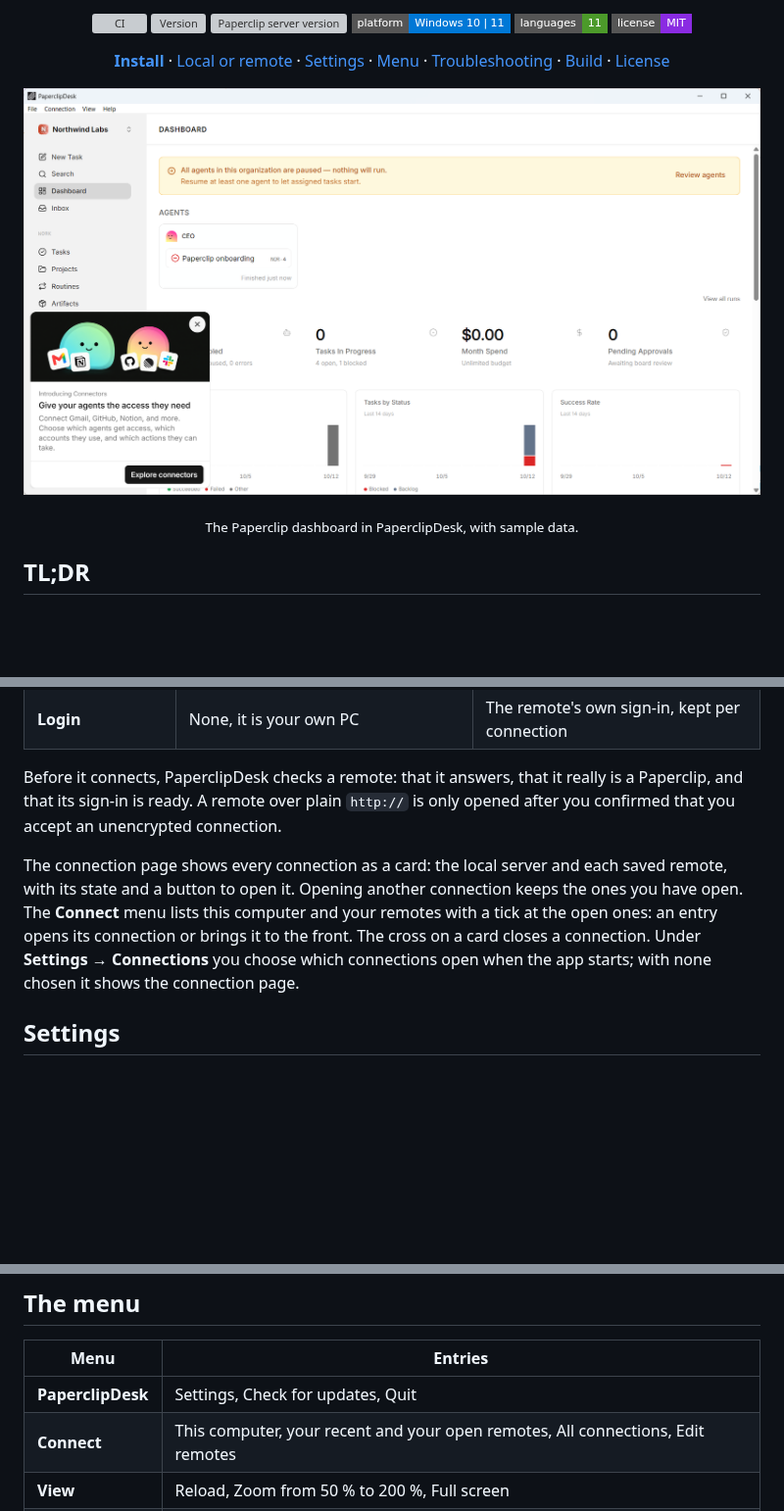
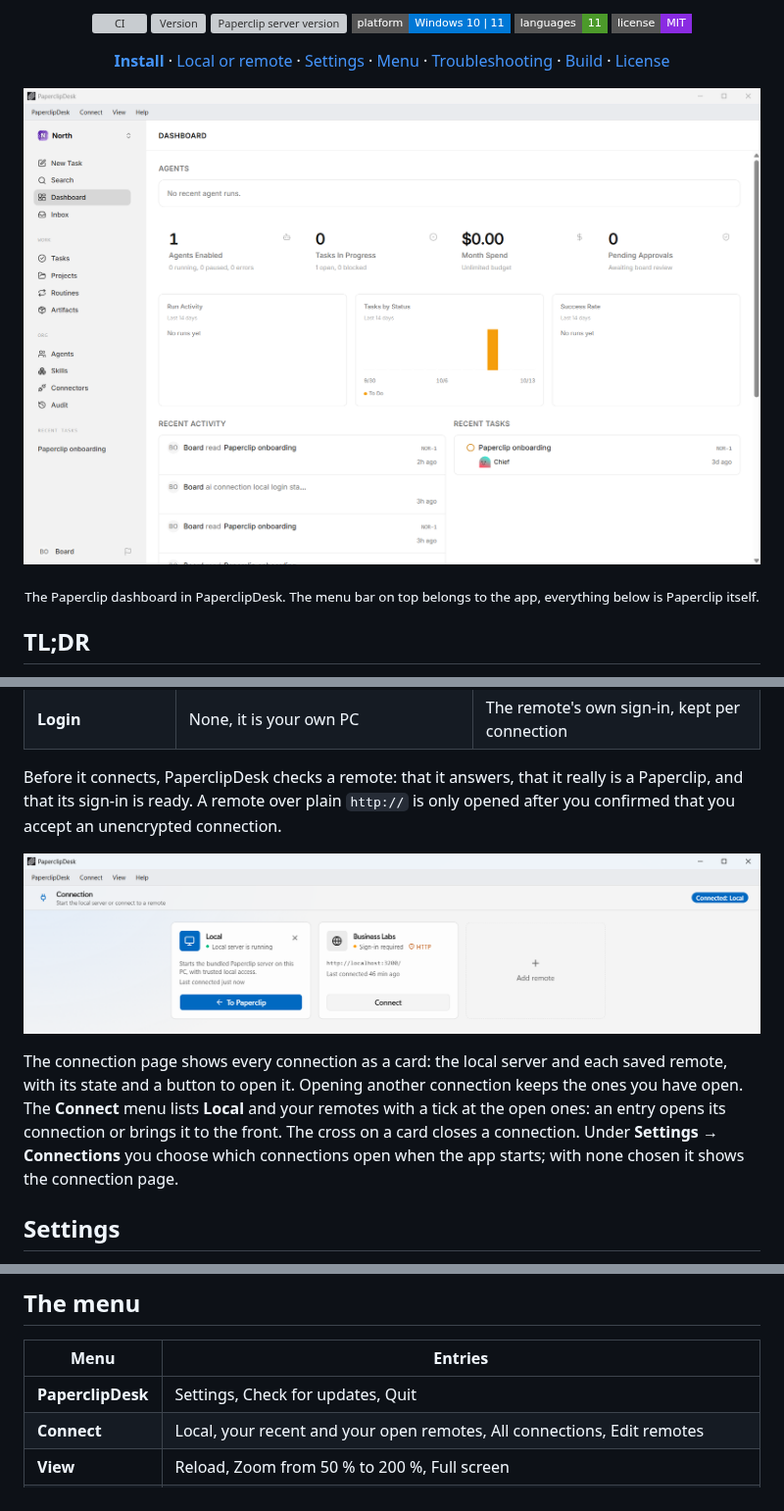
Before and after one commit to T-AI-Labs/PaperclipDesk, a Markdown page: README.md, 3 parts joined by grey strips. Shown at 98% size. GitHub-like rendering; pictures changed too: assets/connection-page.png (added), assets/paperclipdesk.png; badges without logos; blank space fills up the shorter version; grey boxes are pictures that could not be loaded.

Commit message:
Show the connection page and the settings in the README
The screenshot at the top still had the old File and Connection menus. It
is taken again, and the connection page and the settings get a picture of
their own.

```diff
--- a/README.md
+++ b/README.md
@@ -23,7 +23,7 @@
 
 <p align="center"><img src="assets/paperclipdesk.png" alt="The Paperclip dashboard inside the PaperclipDesk window" width="100%"></p>
 
-<p align="center"><sub>The Paperclip dashboard in PaperclipDesk, with sample data.</sub></p>
+<p align="center"><sub>The Paperclip dashboard in PaperclipDesk. The menu bar on top belongs to the app, everything below is Paperclip itself.</sub></p>
 
 ## TL;DR
 
@@ -52,7 +52,9 @@ PaperclipDesk needs Windows 10 or 11 (64-bit). The first local start downloads t
 
 Before it connects, PaperclipDesk checks a remote: that it answers, that it really is a Paperclip, and that its sign-in is ready. A remote over plain `http://` is only opened after you confirmed that you accept an unencrypted connection.
 
-The connection page shows every connection as a card: the local server and each saved remote, with its state and a button to open it. Opening another connection keeps the ones you have open. The **Connect** menu lists this computer and your remotes with a tick at the open ones: an entry opens its connection or brings it to the front. The cross on a card closes a connection. Under **Settings → Connections** you choose which connections open when the app starts; with none chosen it shows the connection page.
+<p align="center"><img src="assets/connection-page.png" alt="The connection page with a card for the local server, one for a saved remote and one to add a remote" width="100%"></p>
+
+The connection page shows every connection as a card: the local server and each saved remote, with its state and a button to open it. Opening another connection keeps the ones you have open. The **Connect** menu lists **Local** and your remotes with a tick at the open ones: an entry opens its connection or brings it to the front. The cross on a card closes a connection. Under **Settings → Connections** you choose which connections open when the app starts; with none chosen it shows the connection page.
 
 ## Settings
 
@@ -83,7 +87,7 @@ Connections to remotes are not affected.
 | Menu | Entries |
 | --- | --- |
 | **PaperclipDesk** | Settings, Check for updates, Quit |
-| **Connect** | This computer, your recent and your open remotes, All connections, Edit remotes |
+| **Connect** | Local, your recent and your open remotes, All connections, Edit remotes |
 | **View** | Reload, Zoom from 50 % to 200 %, Full screen |
 | **Help** | Paperclip documentation, Project on GitHub, Report a problem, Third-party licenses, Log, Open data folder, Developer tools, the Paperclip version, and About PaperclipDesk |
 
```
Also changed, not shown: other parts of README.md (+3 -1 lines), assets/settings.png (added).
